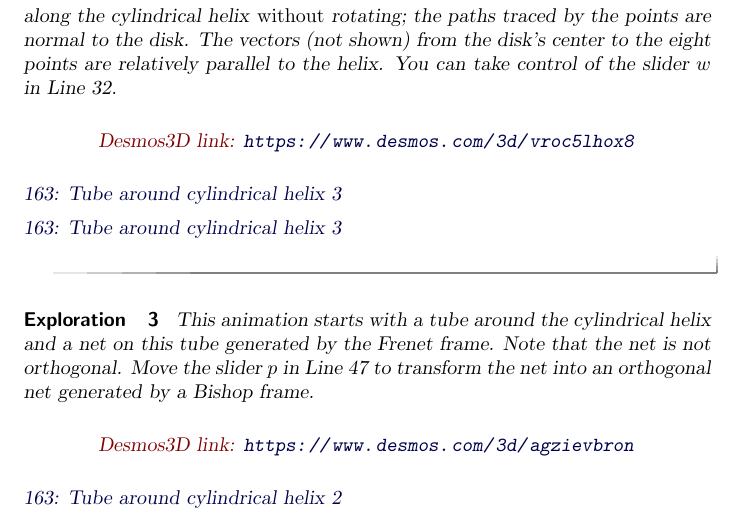
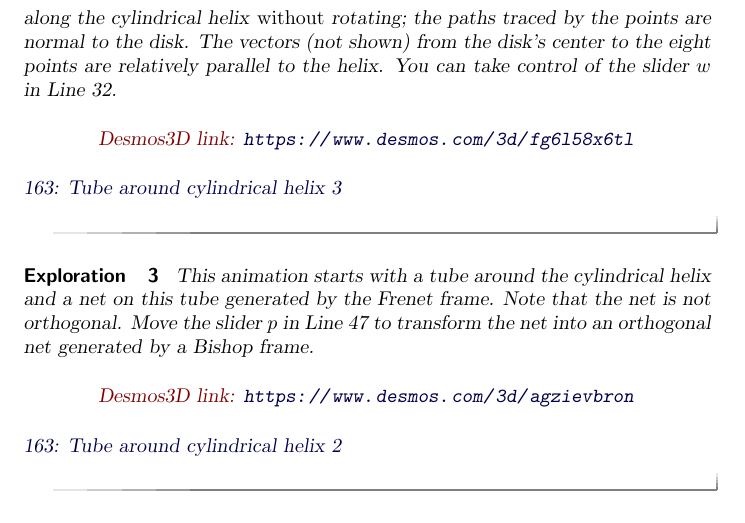
Before and after one commit to fkuczmar/CalculusandtheQuadraticFormula, a LaTeX document (BishopFrames/BishopFrames.tex): part of page 2 of 7, cut so that both start at the same text. Compiled offline with pdfLaTeX.

Commit message:
LawCosines

```diff
--- a/BishopFrames/BishopFrames.tex
+++ b/BishopFrames/BishopFrames.tex
@@ -45,13 +45,12 @@ The animation below is generated by a Bishop frame frame (not shown). The eight
 
 \begin{onlineOnly}
     \begin{center}
-\desmosThreeD{vroc5lhox8}{800}{600}
+\desmosThreeD{fg6l58x6tl}{800}{600}
 \end{center}
 \end{onlineOnly}
 
 \href{https://www.desmos.com/3d/fg6l58x6tl}{163: Tube around cylindrical helix 3}
 
-\href{https://www.desmos.com/3d/fg6l58x6tl}{163: Tube around cylindrical helix 3}
 \end{exploration}
 
 \begin{exploration}
```
